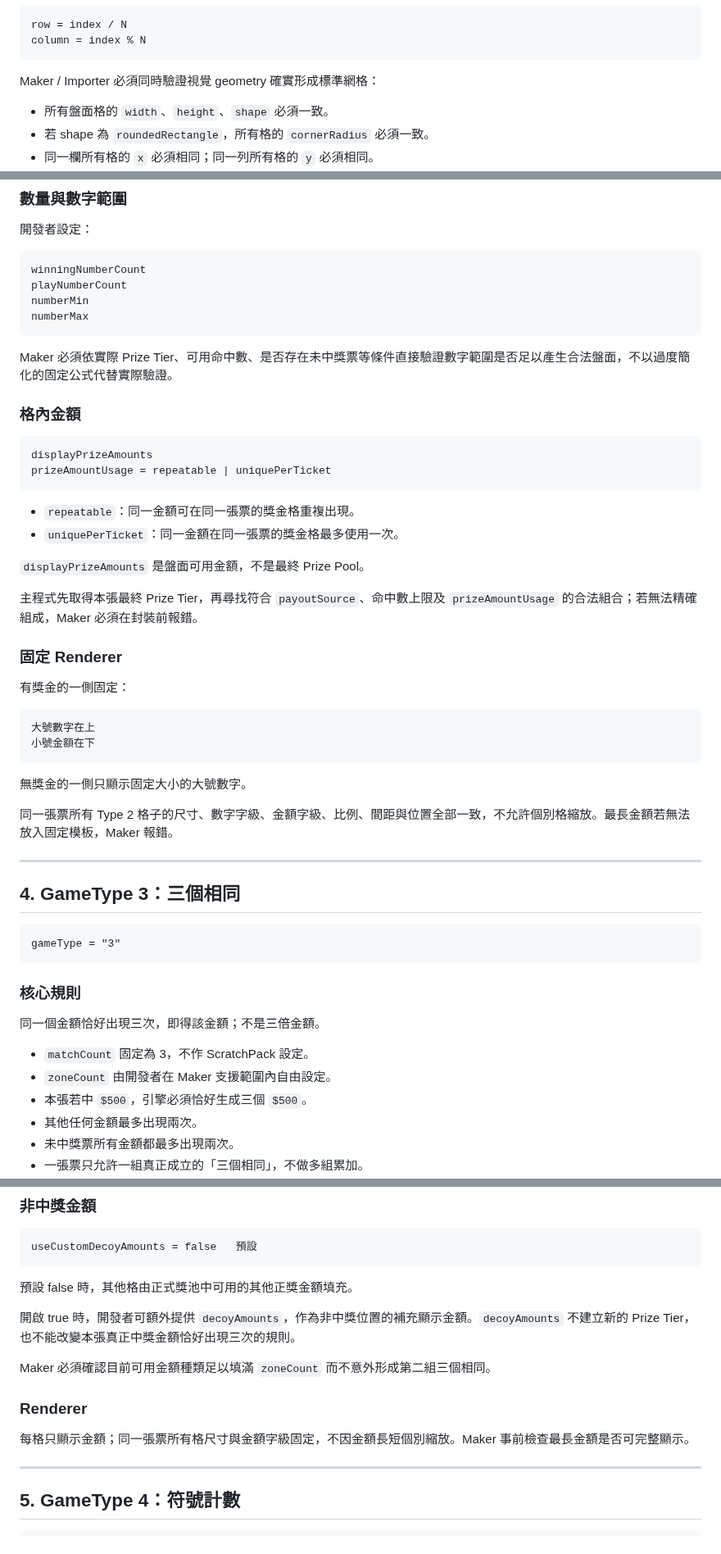
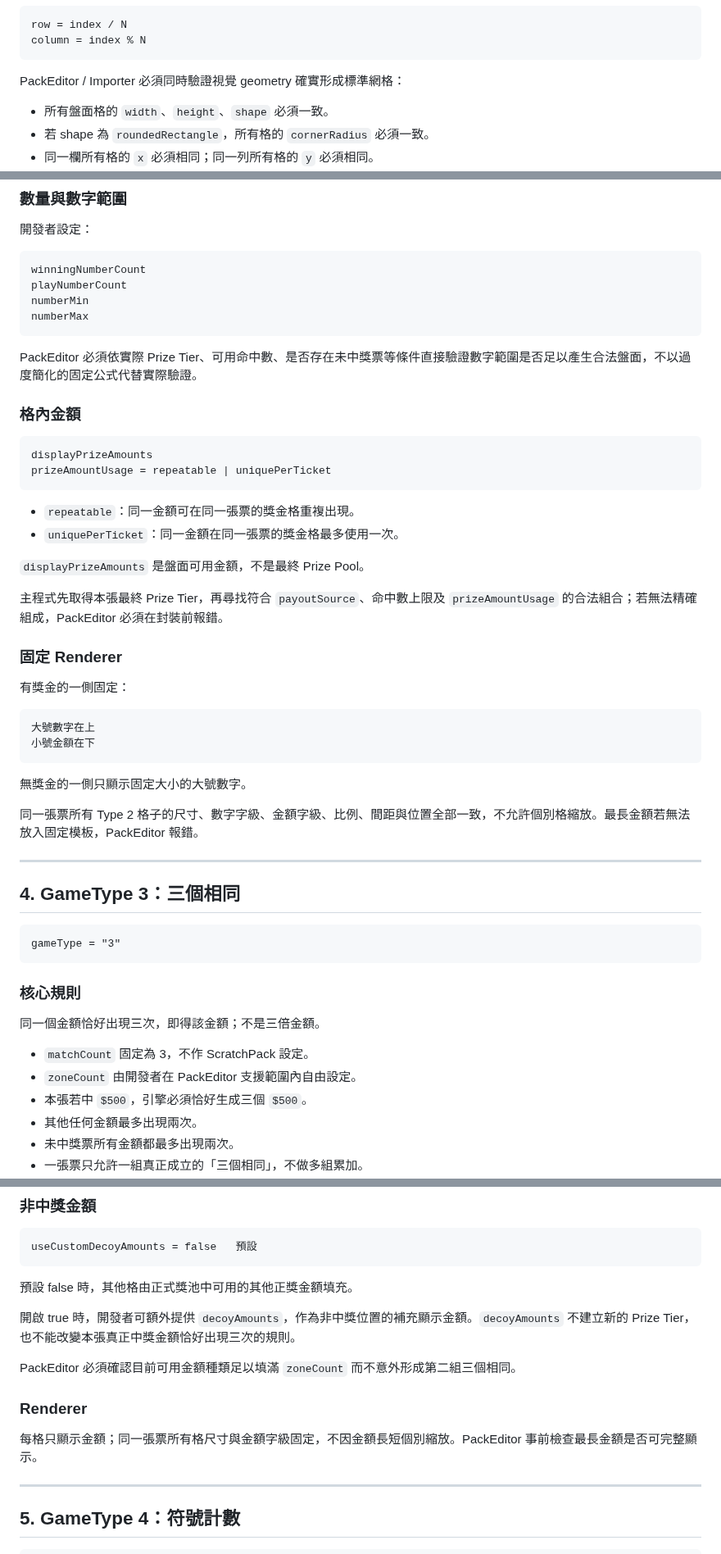
Before and after one commit to simonliu1118-byte/sandbox, a Markdown page: apps/ScratchGame/GAMETYPE_SPEC.md, 3 parts joined by grey strips. Shown at 82% size. Drawn GitHub-style.

Commit message:
docs(ScratchGame): rename Maker references to PackEditor in GameType spec

````diff
--- a/apps/ScratchGame/GAMETYPE_SPEC.md
+++ b/apps/ScratchGame/GAMETYPE_SPEC.md
@@ -62,7 +62,7 @@ row = index / N
 column = index % N
 ```
 
-Maker / Importer 必須同時驗證視覺 geometry 確實形成標準網格：
+PackEditor / Importer 必須同時驗證視覺 geometry 確實形成標準網格：
 
 - 所有盤面格的 `width`、`height`、`shape` 必須一致。
 - 若 shape 為 `roundedRectangle`，所有格的 `cornerRadius` 必須一致。
@@ -185,7 +185,7 @@ numberMin
 numberMax
 ```
 
-Maker 必須依實際 Prize Tier、可用命中數、是否存在未中獎票等條件直接驗證數字範圍是否足以產生合法盤面，不以過度簡化的固定公式代替實際驗證。
+PackEditor 必須依實際 Prize Tier、可用命中數、是否存在未中獎票等條件直接驗證數字範圍是否足以產生合法盤面，不以過度簡化的固定公式代替實際驗證。
 
 ### 格內金額
 
@@ -199,7 +199,7 @@ prizeAmountUsage = repeatable | uniquePerTicket
 
 `displayPrizeAmounts` 是盤面可用金額，不是最終 Prize Pool。
 
-主程式先取得本張最終 Prize Tier，再尋找符合 `payoutSource`、命中數上限及 `prizeAmountUsage` 的合法組合；若無法精確組成，Maker 必須在封裝前報錯。
+主程式先取得本張最終 Prize Tier，再尋找符合 `payoutSource`、命中數上限及 `prizeAmountUsage` 的合法組合；若無法精確組成，PackEditor 必須在封裝前報錯。
 
 ### 固定 Renderer
 
@@ -212,7 +212,7 @@ prizeAmountUsage = repeatable | uniquePerTicket
 
 無獎金的一側只顯示固定大小的大號數字。
 
-同一張票所有 Type 2 格子的尺寸、數字字級、金額字級、比例、間距與位置全部一致，不允許個別格縮放。最長金額若無法放入固定模板，Maker 報錯。
+同一張票所有 Type 2 格子的尺寸、數字字級、金額字級、比例、間距與位置全部一致，不允許個別格縮放。最長金額若無法放入固定模板，PackEditor 報錯。
 
 ---
 
@@ -227,7 +227,7 @@ gameType = "3"
 同一個金額恰好出現三次，即得該金額；不是三倍金額。
 
 - `matchCount` 固定為 3，不作 ScratchPack 設定。
-- `zoneCount` 由開發者在 Maker 支援範圍內自由設定。
+- `zoneCount` 由開發者在 PackEditor 支援範圍內自由設定。
 - 本張若中 `$500`，引擎必須恰好生成三個 `$500`。
 - 其他任何金額最多出現兩次。
 - 未中獎票所有金額都最多出現兩次。
@@ -243,11 +243,11 @@ useCustomDecoyAmounts = false   預設
 
 開啟 true 時，開發者可額外提供 `decoyAmounts`，作為非中獎位置的補充顯示金額。`decoyAmounts` 不建立新的 Prize Tier，也不能改變本張真正中獎金額恰好出現三次的規則。
 
-Maker 必須確認目前可用金額種類足以填滿 `zoneCount` 而不意外形成第二組三個相同。
+PackEditor 必須確認目前可用金額種類足以填滿 `zoneCount` 而不意外形成第二組三個相同。
 
 ### Renderer
 
-每格只顯示金額；同一張票所有格尺寸與金額字級固定，不因金額長短個別縮放。Maker 事前檢查最長金額是否可完整顯示。
+每格只顯示金額；同一張票所有格尺寸與金額字級固定，不因金額長短個別縮放。PackEditor 事前檢查最長金額是否可完整顯示。
 
 ---
 
````
Also changed, not shown: other parts of apps/ScratchGame/GAMETYPE_SPEC.md (+10 -10 lines).
